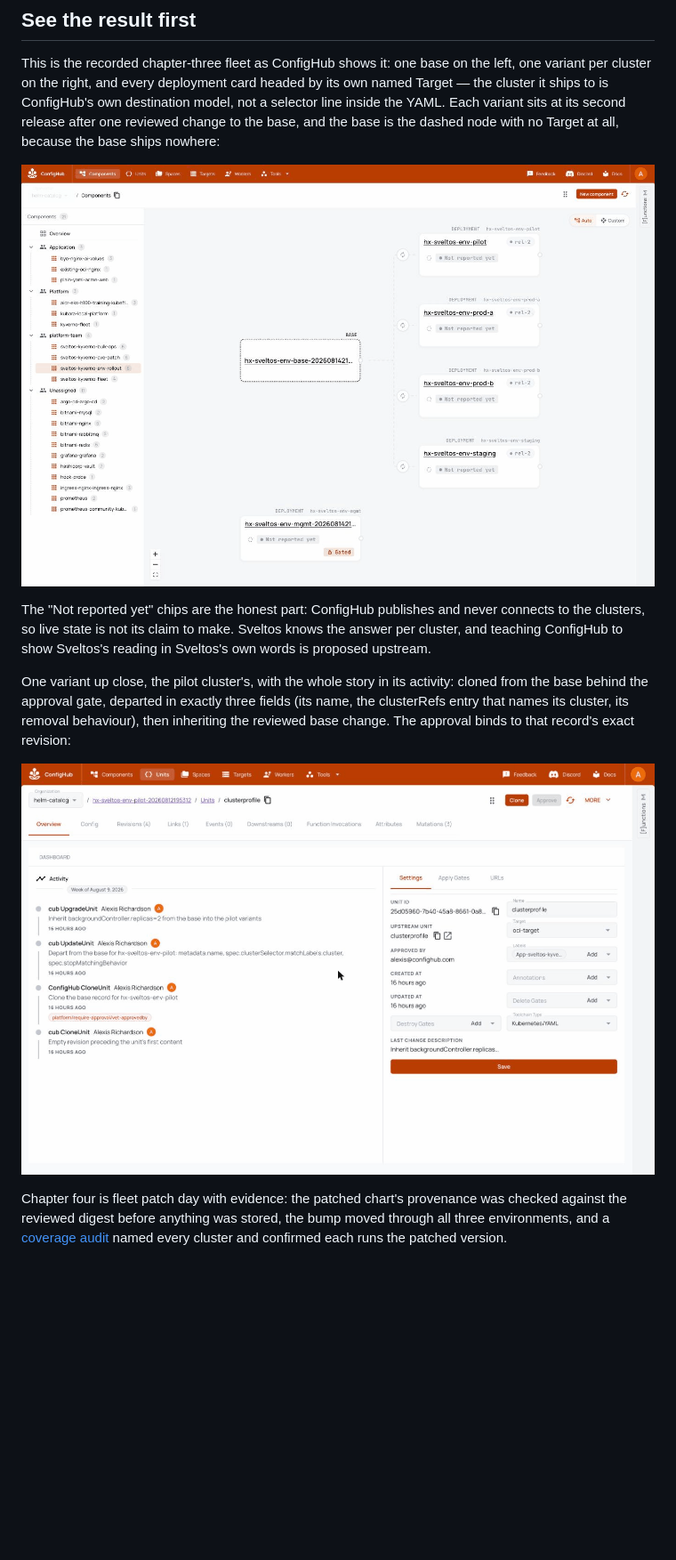
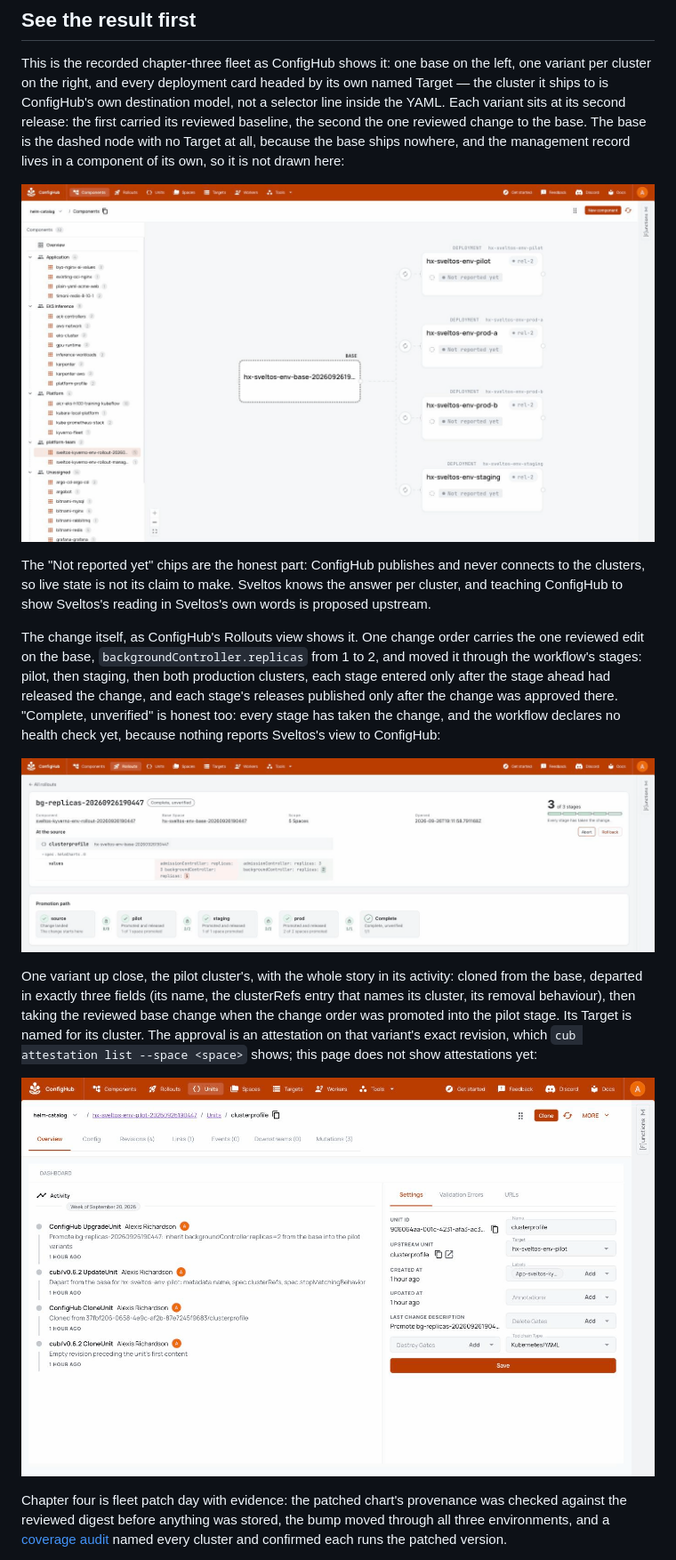
Before and after one commit to confighub/sveltos-confighub, a Markdown page: README.md, the part around one of its changes. Shown at 89% size. Drawn GitHub-style; pictures changed too: docs/images/sveltos/sveltos-change-order-rollout.png (added), docs/images/sveltos/sveltos-flow-graph.png, docs/images/sveltos/sveltos-record-history.png; blank space fills up the shorter version.

Commit message:
Show the recorded ChangeWorkflow fleet in the README
The two README screenshots came from the August recording: the history
image still showed the clusterSelector departure and the approval gate
ConfigHub has since removed. Both are retaken from the kept Spaces of
chapter three's 2026-09-26 recording, and a third shows the change order
in ConfigHub's Rollouts view: the diff on the base and its promotion path
through pilot, staging and prod, marked complete and unverified because
no health check is declared yet.

The captions now say what each image shows on this design, including
that the unit page does not display approval attestations yet while
`cub attestation list` does.

Co-Authored-By: Claude Opus 5.5 <noreply@anthropic.com>

```diff
--- a/README.md
+++ b/README.md
@@ -117,7 +117,8 @@ This is the recorded chapter-three fleet as ConfigHub shows it: one base
 on the left, one variant per cluster on the right, and every deployment
 card headed by its own named Target — the cluster it ships to is
 ConfigHub's own destination model, not a selector line inside the YAML.
-Each variant sits at its second release after one reviewed change to the
-base, and the base is the dashed node with no Target at all, because the
-base ships nowhere:
+Each variant sits at its second release: the first carried its reviewed
+baseline, the second the one reviewed change to the base. The base is the
+dashed node with no Target at all, because the base ships nowhere, and the
+management record lives in a component of its own, so it is not drawn here:
 
@@ -128,9 +129,23 @@ never connects to the clusters, so live state is not its claim to make.
 Sveltos knows the answer per cluster, and teaching ConfigHub to show
 Sveltos's reading in Sveltos's own words is proposed upstream.
 
+The change itself, as ConfigHub's Rollouts view shows it. One change order
+carries the one reviewed edit on the base, `backgroundController.replicas`
+from 1 to 2, and moved it through the workflow's stages: pilot, then
+staging, then both production clusters, each stage entered only after the
+stage ahead had released the change, and each stage's releases published
+only after the change was approved there. "Complete, unverified" is honest
+too: every stage has taken the change, and the workflow declares no health
+check yet, because nothing reports Sveltos's view to ConfigHub:
+
+![The change order's promotion path: source, pilot, staging, prod, complete](docs/images/sveltos/sveltos-change-order-rollout.png)
+
 One variant up close, the pilot cluster's, with the whole story in its
-activity: cloned from the base behind the approval gate, departed in
-exactly three fields (its name, the clusterRefs entry that names its
-cluster, its removal behaviour), then inheriting the reviewed base change.
-The approval binds to that record's exact revision:
+activity: cloned from the base, departed in exactly three fields (its name,
+the clusterRefs entry that names its cluster, its removal behaviour), then
+taking the reviewed base change when the change order was promoted into the
+pilot stage. Its Target is named for its cluster. The approval is an
+attestation on that variant's exact revision, which
+`cub attestation list --space <space>` shows; this page does not show
+attestations yet:
 
```
Also changed, not shown: other parts of README.md (+2 -2 lines).
